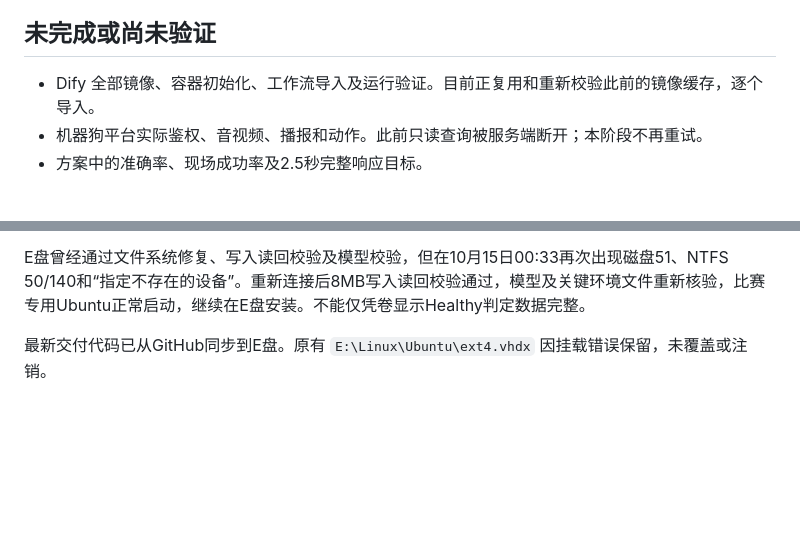
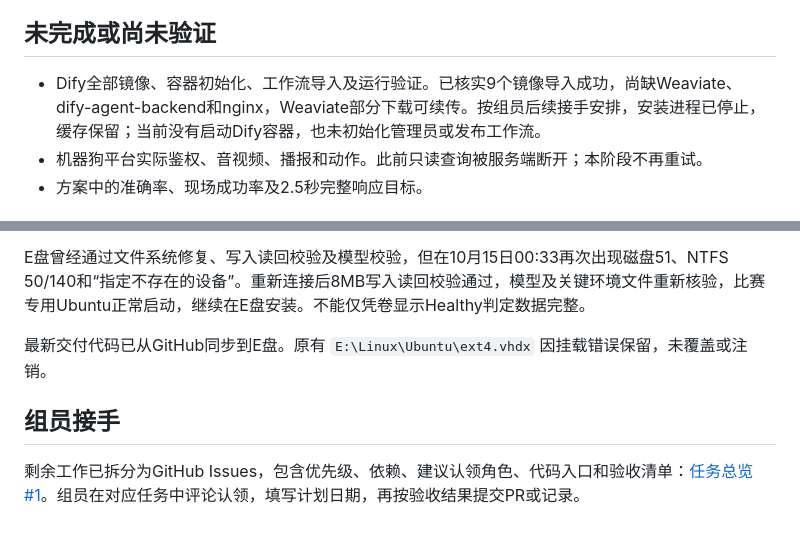
Before and after one commit to China-hanwudi/hnu-emotion-dog, a Markdown page: DEPLOYMENT_STATUS.md, 2 parts joined by grey strips. Rendered like a GitHub page; blank space fills up the shorter version.

```diff
--- a/DEPLOYMENT_STATUS.md
+++ b/DEPLOYMENT_STATUS.md
@@ -27,7 +27,7 @@
 
 ## 未完成或尚未验证
 
-- Dify 全部镜像、容器初始化、工作流导入及运行验证。目前正复用和重新校验此前的镜像缓存，逐个导入。
+- Dify全部镜像、容器初始化、工作流导入及运行验证。已核实9个镜像导入成功，尚缺Weaviate、dify-agent-backend和nginx，Weaviate部分下载可续传。按组员后续接手安排，安装进程已停止，缓存保留；当前没有启动Dify容器，也未初始化管理员或发布工作流。
 - 机器狗平台实际鉴权、音视频、播报和动作。此前只读查询被服务端断开；本阶段不再重试。
 - 方案中的准确率、现场成功率及2.5秒完整响应目标。
 
@@ -40,3 +40,7 @@ C 盘约1 GB的本次临时资料、Docker更新缓存及WSL崩溃转储已移
 E盘曾经通过文件系统修复、写入读回校验及模型校验，但在10月15日00:33再次出现磁盘51、NTFS 50/140和“指定不存在的设备”。重新连接后8MB写入读回校验通过，模型及关键环境文件重新核验，比赛专用Ubuntu正常启动，继续在E盘安装。不能仅凭卷显示Healthy判定数据完整。
 
 最新交付代码已从GitHub同步到E盘。原有 `E:\Linux\Ubuntu\ext4.vhdx` 因挂载错误保留，未覆盖或注销。
+
+## 组员接手
+
+剩余工作已拆分为GitHub Issues，包含优先级、依赖、建议认领角色、代码入口和验收清单：[任务总览 #1](https://github.com/China-hanwudi/hnu-emotion-dog/issues/1)。组员在对应任务中评论认领，填写计划日期，再按验收结果提交PR或记录。
```
Also changed, not shown: README.md (+2 -0 lines).
